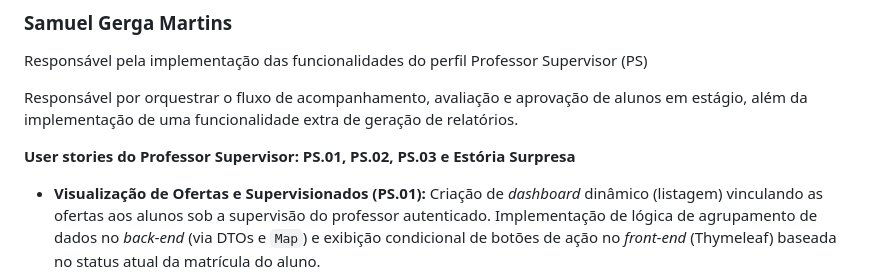
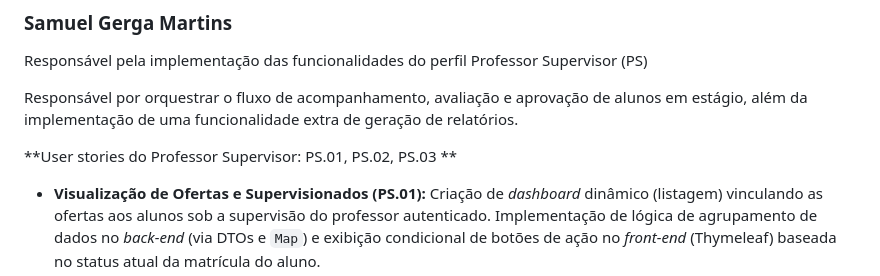
Before and after one commit to Renato-diasf/AA3_web1, a Markdown page: README.md, the part around the change. Rendered like a GitHub page.

```diff
--- a/README.md
+++ b/README.md
@@ -128,7 +128,7 @@ Responsável pela implementação das funcionalidades do perfil Professor Superv
 
 Responsável por orquestrar o fluxo de acompanhamento, avaliação e aprovação de alunos em estágio, além da implementação de uma funcionalidade extra de geração de relatórios.
 
-**User stories do Professor Supervisor: PS.01, PS.02, PS.03 e Estória Surpresa**
+**User stories do Professor Supervisor: PS.01, PS.02, PS.03 **
 
 - **Visualização de Ofertas e Supervisionados (PS.01):** Criação de *dashboard* dinâmico (listagem) vinculando as ofertas aos alunos sob a supervisão do professor autenticado. Implementação de lógica de agrupamento de dados no *back-end* (via DTOs e `Map`) e exibição condicional de botões de ação no *front-end* (Thymeleaf) baseada no status atual da matrícula do aluno.
 - **Aprovação de Plano de Trabalho (PS.02):** Desenvolvimento do fluxo de avaliação inicial do estágio. Implementação de tela com carregamento de dados em modo leitura (detalhes do plano e visualização do arquivo PDF) e formulário para captura do parecer do supervisor. Inclui transição atômica de status para "Plano Aprovado", persistência no banco de dados e geração automatizada do *timestamp* da operação.
```
